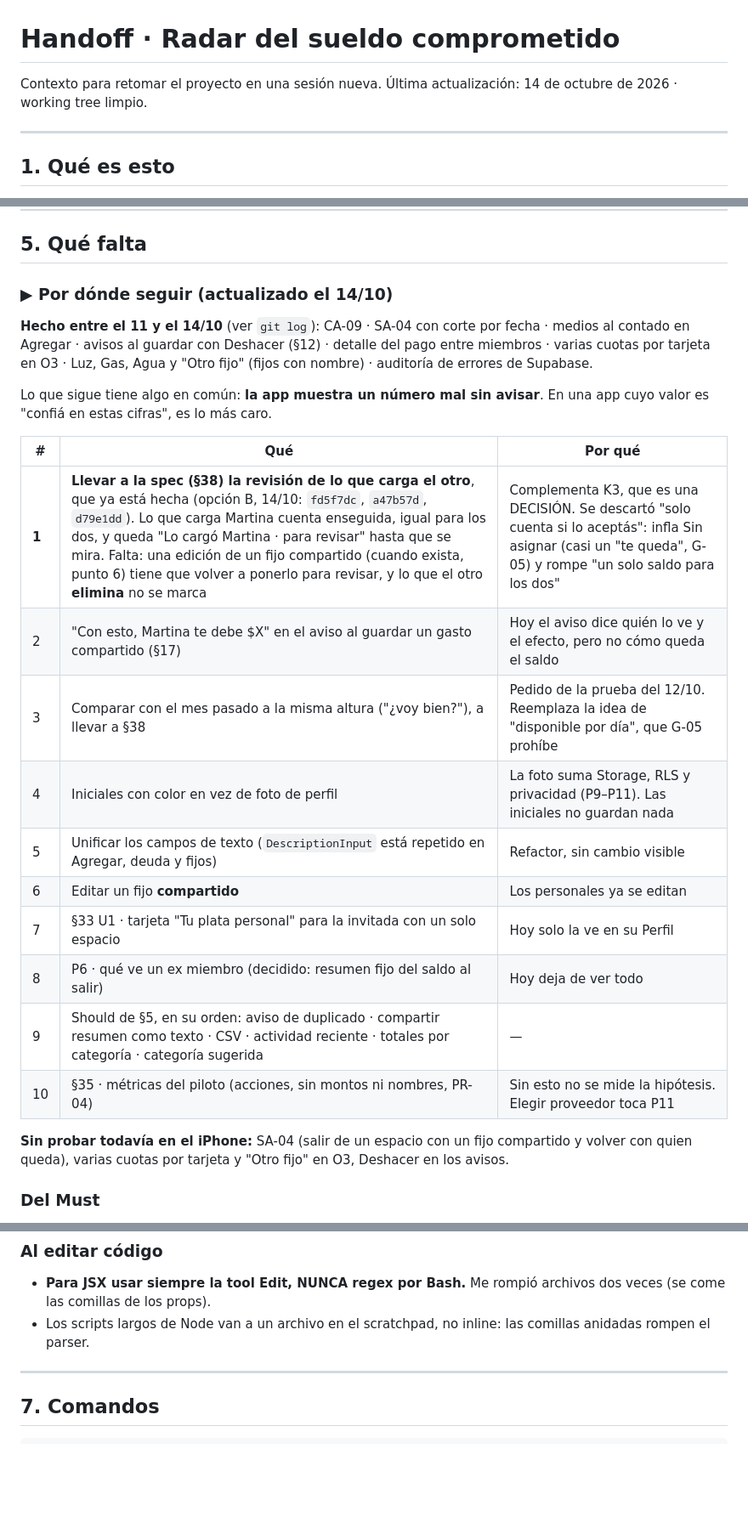
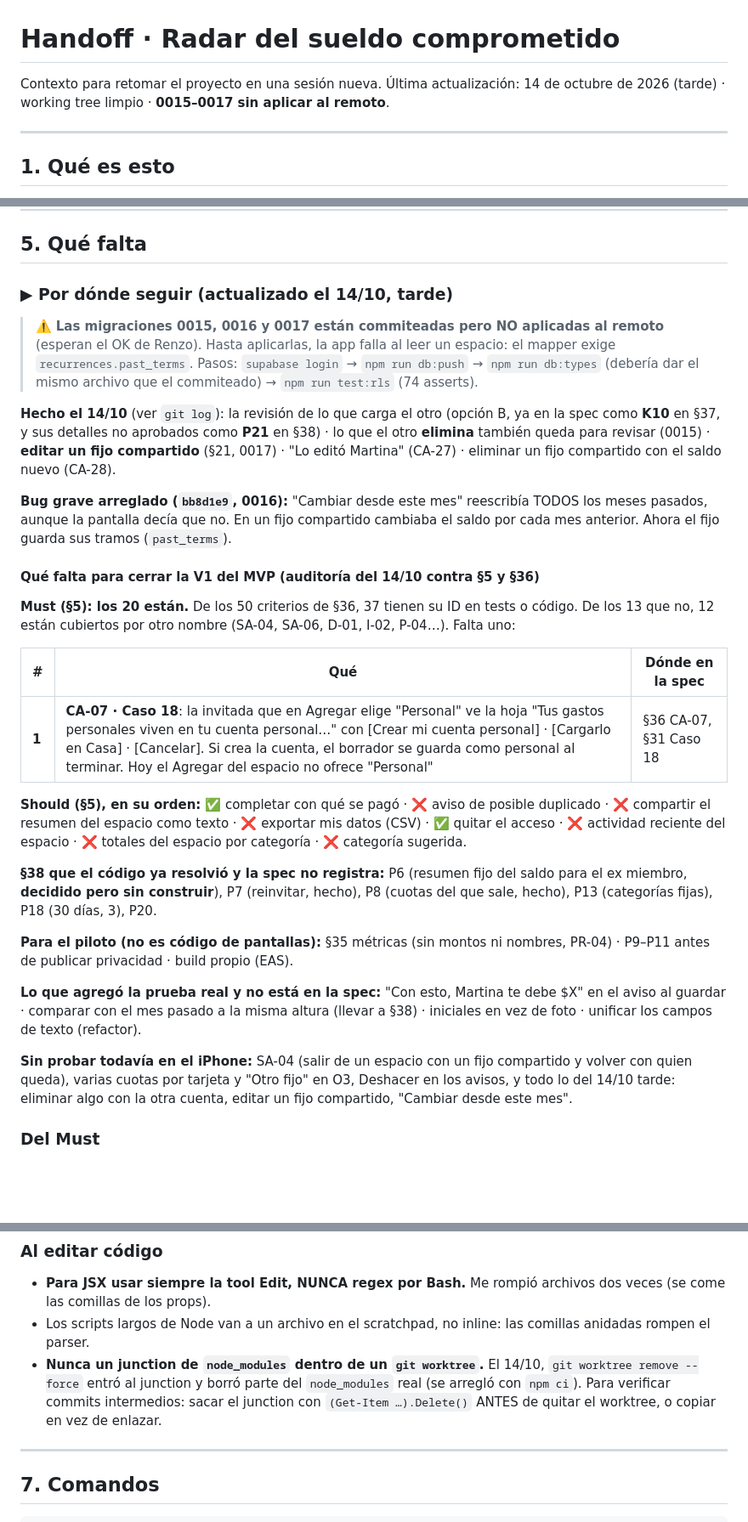
Before and after one commit to rciminello22/Miscent, a Markdown page: HANDOFF.md, 3 parts joined by grey strips. Shown at 85% size. Rendered like a GitHub page; blank space fills up the shorter version.

Commit message:
docs: handoff con lo del 14/10 tarde y lo que falta para cerrar la V1

```diff
--- a/HANDOFF.md
+++ b/HANDOFF.md
@@ -1,7 +1,7 @@
 # Handoff · Radar del sueldo comprometido
 
 Contexto para retomar el proyecto en una sesión nueva.
-Última actualización: 14 de octubre de 2026 · working tree limpio.
+Última actualización: 14 de octubre de 2026 (tarde) · working tree limpio · **0015–0017 sin aplicar al remoto**.
 
 ---
 
@@ -190,32 +190,57 @@ cuotas"). El nivel 3 encontró **2 bugs reales**.
 
 ## 5. Qué falta
 
-### ▶ Por dónde seguir (actualizado el 14/10)
+### ▶ Por dónde seguir (actualizado el 14/10, tarde)
 
-**Hecho entre el 11 y el 14/10** (ver `git log`): CA-09 · SA-04 con corte por
-fecha · medios al contado en Agregar · avisos al guardar con Deshacer (§12) ·
-detalle del pago entre miembros · varias cuotas por tarjeta en O3 · Luz, Gas,
-Agua y "Otro fijo" (fijos con nombre) · auditoría de errores de Supabase.
+> ⚠️ **Las migraciones 0015, 0016 y 0017 están commiteadas pero NO aplicadas
+> al remoto** (esperan el OK de Renzo). Hasta aplicarlas, la app falla al leer
+> un espacio: el mapper exige `recurrences.past_terms`. Pasos: `supabase
+> login` → `npm run db:push` → `npm run db:types` (debería dar el mismo
+> archivo que el commiteado) → `npm run test:rls` (74 asserts).
 
-Lo que sigue tiene algo en común: **la app muestra un número mal sin
-avisar**. En una app cuyo valor es "confiá en estas cifras", es lo más caro.
+**Hecho el 14/10** (ver `git log`): la revisión de lo que carga el otro
+(opción B, ya en la spec como **K10** en §37, y sus detalles no aprobados
+como **P21** en §38) · lo que el otro **elimina** también queda para revisar
+(0015) · **editar un fijo compartido** (§21, 0017) · "Lo editó Martina"
+(CA-27) · eliminar un fijo compartido con el saldo nuevo (CA-28).
 
-| # | Qué | Por qué |
+**Bug grave arreglado (`bb8d1e9`, 0016):** "Cambiar desde este mes"
+reescribía TODOS los meses pasados, aunque la pantalla decía que no. En un
+fijo compartido cambiaba el saldo por cada mes anterior. Ahora el fijo
+guarda sus tramos (`past_terms`).
+
+#### Qué falta para cerrar la V1 del MVP (auditoría del 14/10 contra §5 y §36)
+
+**Must (§5): los 20 están.** De los 50 criterios de §36, 37 tienen su ID en
+tests o código. De los 13 que no, 12 están cubiertos por otro nombre (SA-04,
+SA-06, D-01, I-02, P-04…). Falta uno:
+
+| # | Qué | Dónde en la spec |
 |---|---|---|
-| **1** | **Llevar a la spec (§38) la revisión de lo que carga el otro**, que ya está hecha (opción B, 14/10: `fd5f7dc`, `a47b57d`, `d79e1dd`). Lo que carga Martina cuenta enseguida, igual para los dos, y queda "Lo cargó Martina · para revisar" hasta que se mira. Falta: una edición de un fijo compartido (cuando exista, punto 6) tiene que volver a ponerlo para revisar, y lo que el otro **elimina** no se marca | Complementa K3, que es una DECISIÓN. Se descartó "solo cuenta si lo aceptás": infla Sin asignar (casi un "te queda", G-05) y rompe "un solo saldo para los dos" |
-| 2 | "Con esto, Martina te debe $X" en el aviso al guardar un gasto compartido (§17) | Hoy el aviso dice quién lo ve y el efecto, pero no cómo queda el saldo |
-| 3 | Comparar con el mes pasado a la misma altura ("¿voy bien?"), a llevar a §38 | Pedido de la prueba del 12/10. Reemplaza la idea de "disponible por día", que G-05 prohíbe |
-| 4 | Iniciales con color en vez de foto de perfil | La foto suma Storage, RLS y privacidad (P9–P11). Las iniciales no guardan nada |
-| 5 | Unificar los campos de texto (`DescriptionInput` está repetido en Agregar, deuda y fijos) | Refactor, sin cambio visible |
-| 6 | Editar un fijo **compartido** | Los personales ya se editan |
-| 7 | §33 U1 · tarjeta "Tu plata personal" para la invitada con un solo espacio | Hoy solo la ve en su Perfil |
-| 8 | P6 · qué ve un ex miembro (decidido: resumen fijo del saldo al salir) | Hoy deja de ver todo |
-| 9 | Should de §5, en su orden: aviso de duplicado · compartir resumen como texto · CSV · actividad reciente · totales por categoría · categoría sugerida | — |
-| 10 | §35 · métricas del piloto (acciones, sin montos ni nombres, PR-04) | Sin esto no se mide la hipótesis. Elegir proveedor toca P11 |
+| **1** | **CA-07 · Caso 18**: la invitada que en Agregar elige "Personal" ve la hoja "Tus gastos personales viven en tu cuenta personal…" con [Crear mi cuenta personal] · [Cargarlo en Casa] · [Cancelar]. Si crea la cuenta, el borrador se guarda como personal al terminar. Hoy el Agregar del espacio no ofrece "Personal" | §36 CA-07, §31 Caso 18 |
+
+**Should (§5), en su orden:** ✅ completar con qué se pagó · ❌ aviso de
+posible duplicado · ❌ compartir el resumen del espacio como texto · ❌
+exportar mis datos (CSV) · ✅ quitar el acceso · ❌ actividad reciente del
+espacio · ❌ totales del espacio por categoría · ❌ categoría sugerida.
+
+**§38 que el código ya resolvió y la spec no registra:** P6 (resumen fijo del
+saldo para el ex miembro, **decidido pero sin construir**), P7 (reinvitar,
+hecho), P8 (cuotas del que sale, hecho), P13 (categorías fijas), P18 (30
+días, 3), P20.
+
+**Para el piloto (no es código de pantallas):** §35 métricas (sin montos ni
+nombres, PR-04) · P9–P11 antes de publicar privacidad · build propio (EAS).
+
+**Lo que agregó la prueba real y no está en la spec:** "Con esto, Martina te
+debe $X" en el aviso al guardar · comparar con el mes pasado a la misma
+altura (llevar a §38) · iniciales en vez de foto · unificar los campos de
+texto (refactor).
 
 **Sin probar todavía en el iPhone:** SA-04 (salir de un espacio con un fijo
 compartido y volver con quien queda), varias cuotas por tarjeta y "Otro fijo"
-en O3, Deshacer en los avisos.
+en O3, Deshacer en los avisos, y todo lo del 14/10 tarde: eliminar algo con
+la otra cuenta, editar un fijo compartido, "Cambiar desde este mes".
 
 ### Del Must
 **Completo.** CA-09 se cerró el 12/10. T-07, SY-02, la fecha editable, M3
@@ -347,6 +372,11 @@ datos, y cifrado/ubicación/uso para entrenar IA del proveedor. La base está en
   archivos dos veces (se come las comillas de los props).
 - Los scripts largos de Node van a un archivo en el scratchpad, no inline: las
   comillas anidadas rompen el parser.
+- **Nunca un junction de `node_modules` dentro de un `git worktree`.** El
+  14/10, `git worktree remove --force` entró al junction y borró parte del
+  `node_modules` real (se arregló con `npm ci`). Para verificar commits
+  intermedios: sacar el junction con `(Get-Item …).Delete()` ANTES de
+  quitar el worktree, o copiar en vez de enlazar.
 
 ---
 
```
Also changed, not shown: other parts of HANDOFF.md (+1 -1 lines).
